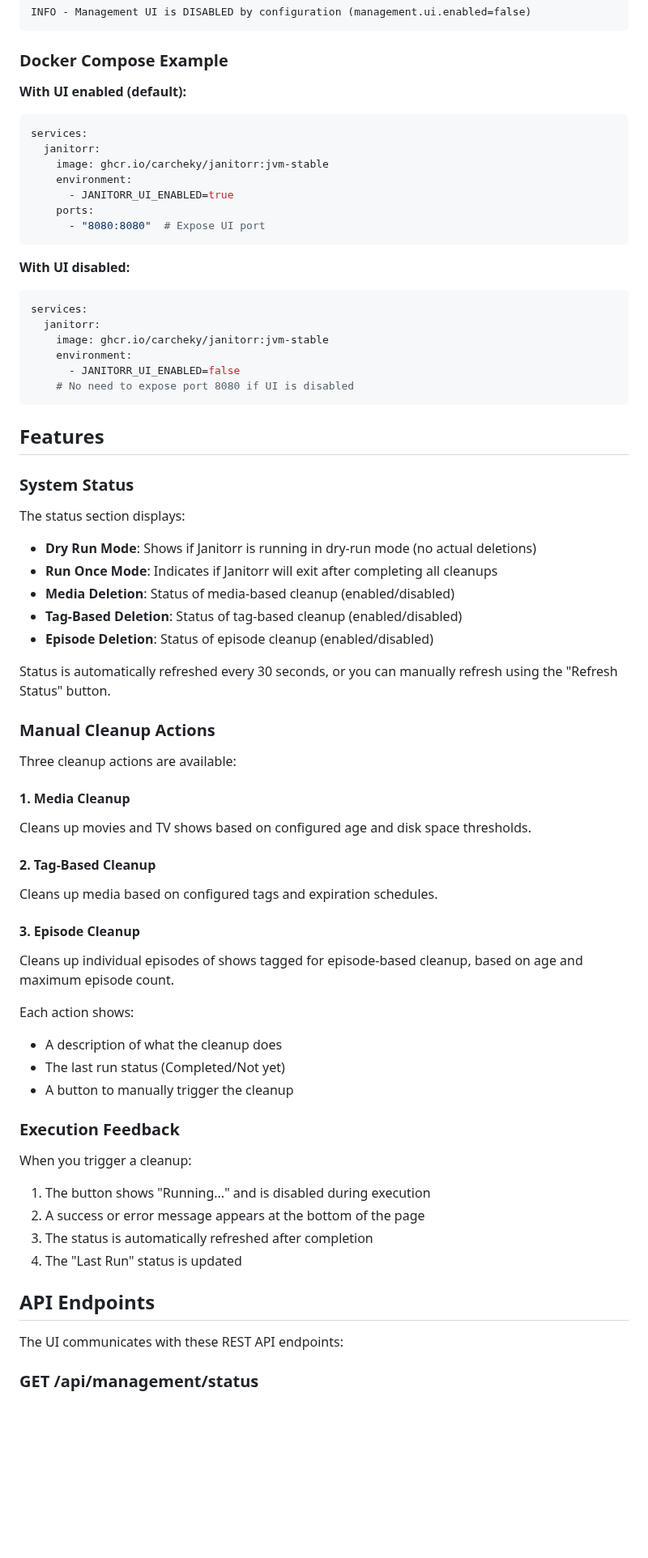
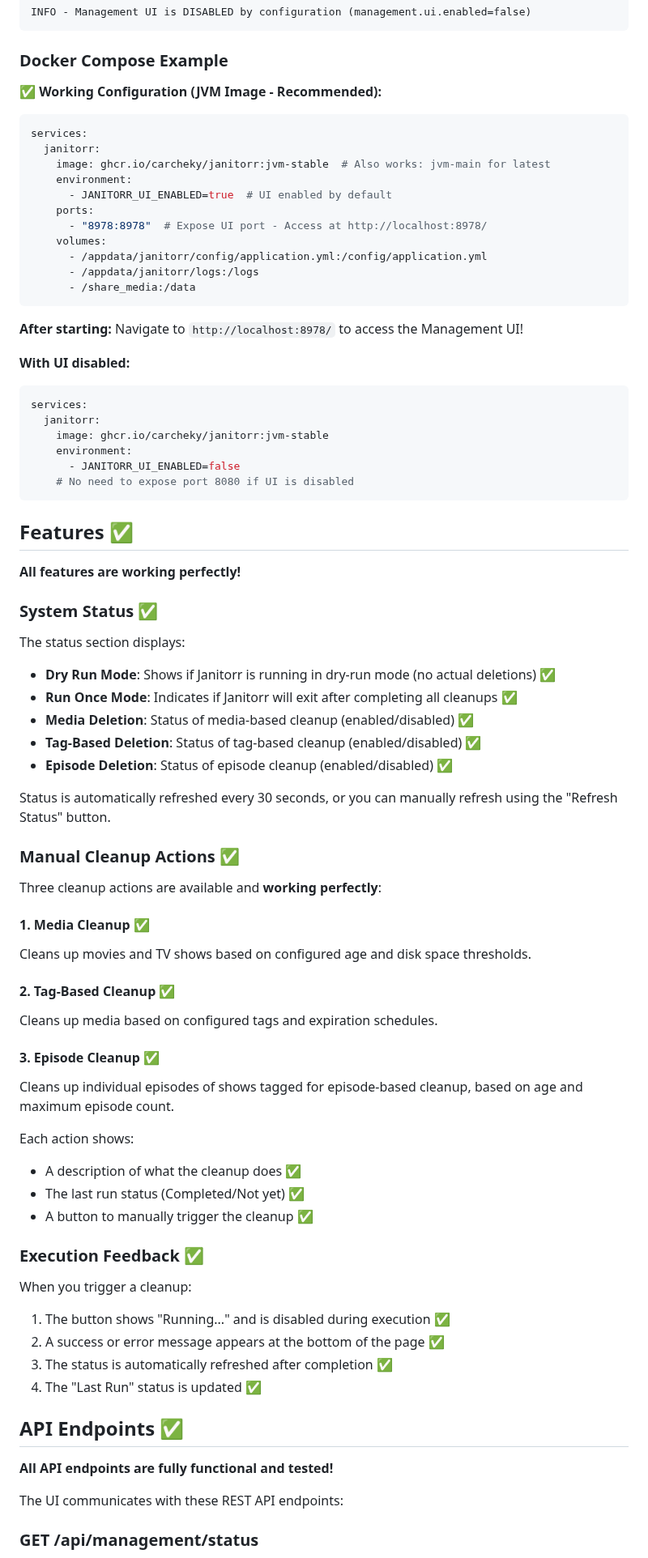
Before and after one commit to Schaka/janitorr, a Markdown page: MANAGEMENT_UI.md, the part around one of its changes. Shown at 81% size. Rendered like a GitHub page; blank space fills up the shorter version.

````diff
--- a/MANAGEMENT_UI.md
+++ b/MANAGEMENT_UI.md
@@ -71,16 +85,22 @@ INFO - Management UI is DISABLED by configuration (management.ui.enabled=false)
 
 ### Docker Compose Example
 
-**With UI enabled (default):**
+**✅ Working Configuration (JVM Image - Recommended):**
 ```yaml
 services:
   janitorr:
-    image: ghcr.io/carcheky/janitorr:jvm-stable
+    image: ghcr.io/carcheky/janitorr:jvm-stable  # Also works: jvm-main for latest
     environment:
-      - JANITORR_UI_ENABLED=true
+      - JANITORR_UI_ENABLED=true  # UI enabled by default
     ports:
-      - "8080:8080"  # Expose UI port
+      - "8978:8978"  # Expose UI port - Access at http://localhost:8978/
+    volumes:
+      - /appdata/janitorr/config/application.yml:/config/application.yml
+      - /appdata/janitorr/logs:/logs
+      - /share_media:/data
 ```
+
+**After starting:** Navigate to `http://localhost:8978/` to access the Management UI!
 
 **With UI disabled:**
 ```yaml
@@ -92,47 +112,51 @@ services:
     # No need to expose port 8080 if UI is disabled
 ```
 
-## Features
+## Features ✅
 
-### System Status
+**All features are working perfectly!**
+
+### System Status ✅
 
 The status section displays:
 
-- **Dry Run Mode**: Shows if Janitorr is running in dry-run mode (no actual deletions)
-- **Run Once Mode**: Indicates if Janitorr will exit after completing all cleanups
-- **Media Deletion**: Status of media-based cleanup (enabled/disabled)
-- **Tag-Based Deletion**: Status of tag-based cleanup (enabled/disabled)
-- **Episode Deletion**: Status of episode cleanup (enabled/disabled)
+- **Dry Run Mode**: Shows if Janitorr is running in dry-run mode (no actual deletions) ✅
+- **Run Once Mode**: Indicates if Janitorr will exit after completing all cleanups ✅
+- **Media Deletion**: Status of media-based cleanup (enabled/disabled) ✅
+- **Tag-Based Deletion**: Status of tag-based cleanup (enabled/disabled) ✅
+- **Episode Deletion**: Status of episode cleanup (enabled/disabled) ✅
 
 Status is automatically refreshed every 30 seconds, or you can manually refresh using the "Refresh Status" button.
 
-### Manual Cleanup Actions
+### Manual Cleanup Actions ✅
 
-Three cleanup actions are available:
+Three cleanup actions are available and **working perfectly**:
 
-#### 1. Media Cleanup
+#### 1. Media Cleanup ✅
 Cleans up movies and TV shows based on configured age and disk space thresholds.
 
-#### 2. Tag-Based Cleanup
+#### 2. Tag-Based Cleanup ✅
 Cleans up media based on configured tags and expiration schedules.
 
-#### 3. Episode Cleanup
+#### 3. Episode Cleanup ✅
 Cleans up individual episodes of shows tagged for episode-based cleanup, based on age and maximum episode count.
 
 Each action shows:
-- A description of what the cleanup does
-- The last run status (Completed/Not yet)
-- A button to manually trigger the cleanup
+- A description of what the cleanup does ✅
+- The last run status (Completed/Not yet) ✅
+- A button to manually trigger the cleanup ✅
 
-### Execution Feedback
+### Execution Feedback ✅
 
 When you trigger a cleanup:
-1. The button shows "Running..." and is disabled during execution
-2. A success or error message appears at the bottom of the page
-3. The status is automatically refreshed after completion
-4. The "Last Run" status is updated
+1. The button shows "Running..." and is disabled during execution ✅
+2. A success or error message appears at the bottom of the page ✅
+3. The status is automatically refreshed after completion ✅
+4. The "Last Run" status is updated ✅
 
-## API Endpoints
+## API Endpoints ✅
+
+**All API endpoints are fully functional and tested!**
 
 The UI communicates with these REST API endpoints:
 
````
Also changed, not shown: other parts of MANAGEMENT_UI.md (+60 -26 lines), README.md (+26 -8 lines).
